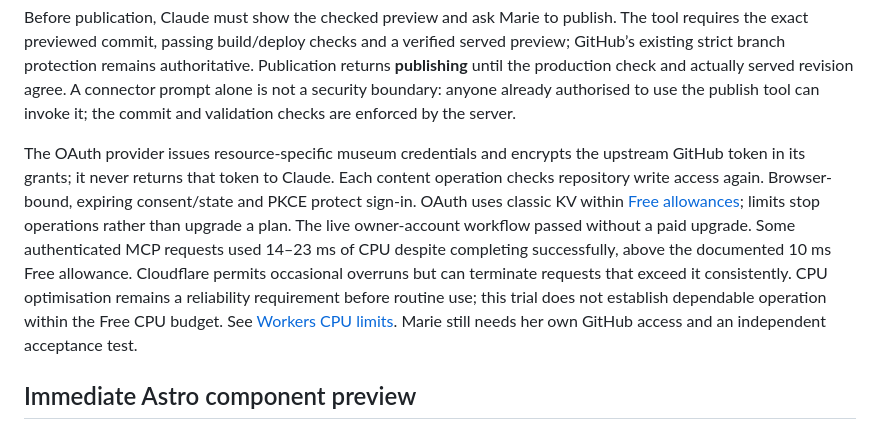
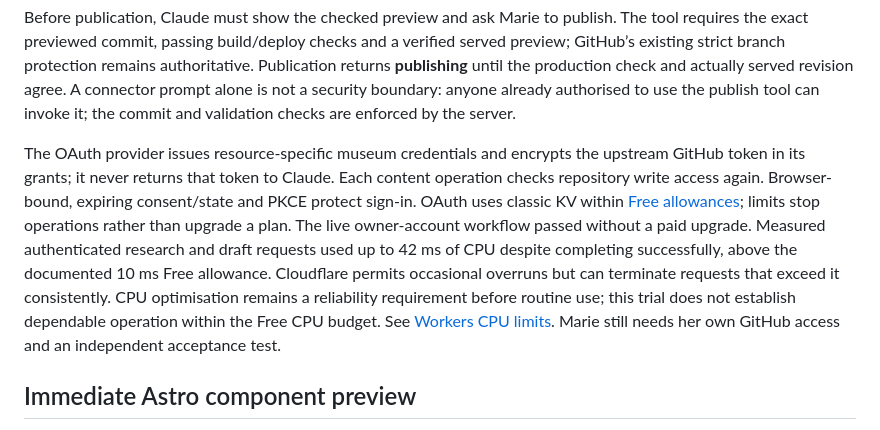
Before and after one commit to stevehill1981/albion-songs-trial, a Markdown page: README.md, the part around one of its changes. Rendered like a GitHub page.

Commit message:
Record the successful Claude research publication trial

```diff
--- a/README.md
+++ b/README.md
@@ -63,7 +63,7 @@ MCP drafts have their own `cms/mcp/**` branches and PRs. They are listed by the
 
 Before publication, Claude must show the checked preview and ask Marie to publish. The tool requires the exact previewed commit, passing build/deploy checks and a verified served preview; GitHub’s existing strict branch protection remains authoritative. Publication returns **publishing** until the production check and actually served revision agree. A connector prompt alone is not a security boundary: anyone already authorised to use the publish tool can invoke it; the commit and validation checks are enforced by the server.
 
-The OAuth provider issues resource-specific museum credentials and encrypts the upstream GitHub token in its grants; it never returns that token to Claude. Each content operation checks repository write access again. Browser-bound, expiring consent/state and PKCE protect sign-in. OAuth uses classic KV within [Free allowances](https://developers.cloudflare.com/kv/platform/pricing/); limits stop operations rather than upgrade a plan. The live owner-account workflow passed without a paid upgrade. Some authenticated MCP requests used 14–23 ms of CPU despite completing successfully, above the documented 10 ms Free allowance. Cloudflare permits occasional overruns but can terminate requests that exceed it consistently. CPU optimisation remains a reliability requirement before routine use; this trial does not establish dependable operation within the Free CPU budget. See [Workers CPU limits](https://developers.cloudflare.com/workers/platform/limits/#cpu-time). Marie still needs her own GitHub access and an independent acceptance test.
+The OAuth provider issues resource-specific museum credentials and encrypts the upstream GitHub token in its grants; it never returns that token to Claude. Each content operation checks repository write access again. Browser-bound, expiring consent/state and PKCE protect sign-in. OAuth uses classic KV within [Free allowances](https://developers.cloudflare.com/kv/platform/pricing/); limits stop operations rather than upgrade a plan. The live owner-account workflow passed without a paid upgrade. Measured authenticated research and draft requests used up to 42 ms of CPU despite completing successfully, above the documented 10 ms Free allowance. Cloudflare permits occasional overruns but can terminate requests that exceed it consistently. CPU optimisation remains a reliability requirement before routine use; this trial does not establish dependable operation within the Free CPU budget. See [Workers CPU limits](https://developers.cloudflare.com/workers/platform/limits/#cpu-time). Marie still needs her own GitHub access and an independent acceptance test.
 
 ## Immediate Astro component preview
 
```
Also changed, not shown: other parts of README.md (+1 -1 lines), plans/2026-10-20-mcp-cpu-transport.md (+10 -0 lines).
